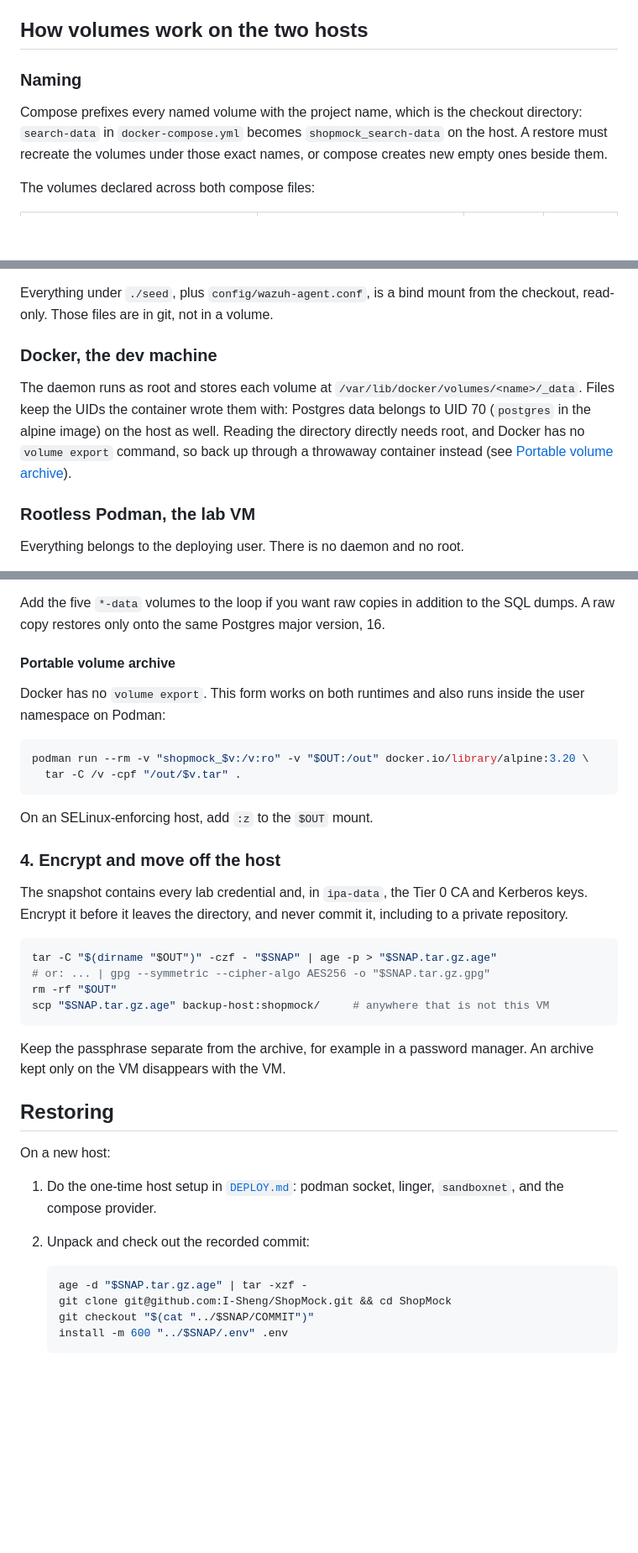
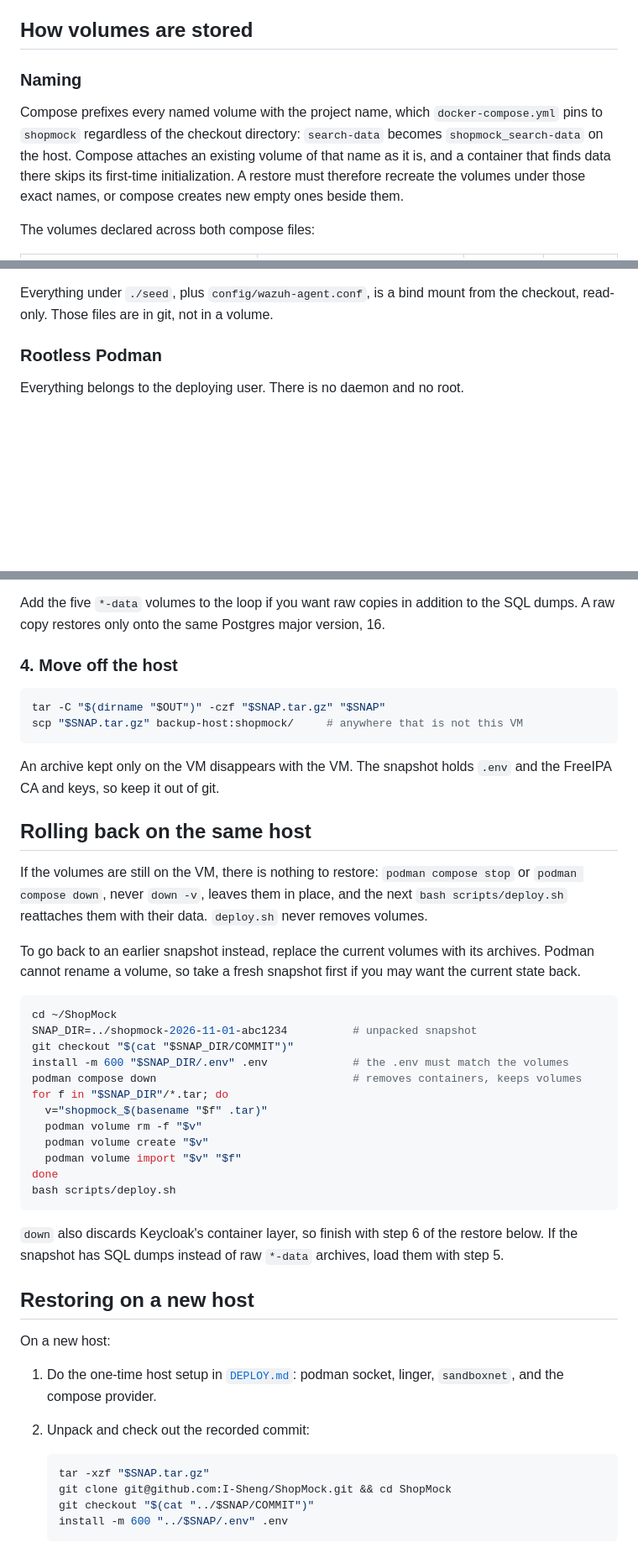
Before and after one commit to I-Sheng/ShopMock, a Markdown page: BACKUP.md, 3 parts joined by grey strips. Shown at 84% size. Rendered like a GitHub page; blank space fills up the shorter version.

Commit message:
docs: scope backup guide to Podman and add same-host rollback
Drop the Docker alternatives and snapshot encryption, correct the volume
naming note (the project name is pinned to shopmock), and document how to
reuse or replace the existing volumes to roll back on the same host.

````diff
--- a/BACKUP.md
+++ b/BACKUP.md
@@ -34,14 +35,16 @@ Two consequences are worth stating plainly:
   with `compose up --force-recreate` or `down`, discards it. Export it
   separately, as below.
 
-## How volumes work on the two hosts
+## How volumes are stored
 
 ### Naming
 
-Compose prefixes every named volume with the project name, which is the
-checkout directory: `search-data` in `docker-compose.yml` becomes
-`shopmock_search-data` on the host. A restore must recreate the volumes under
-those exact names, or compose creates new empty ones beside them.
+Compose prefixes every named volume with the project name, which
+`docker-compose.yml` pins to `shopmock` regardless of the checkout directory:
+`search-data` becomes `shopmock_search-data` on the host. Compose attaches an
+existing volume of that name as it is, and a container that finds data there
+skips its first-time initialization. A restore must therefore recreate the
+volumes under those exact names, or compose creates new empty ones beside them.
 
 The volumes declared across both compose files:
 
@@ -59,16 +62,7 @@ The volumes declared across both compose files:
 Everything under `./seed`, plus `config/wazuh-agent.conf`, is a bind mount
 from the checkout, read-only. Those files are in git, not in a volume.
 
-### Docker, the dev machine
-
-The daemon runs as root and stores each volume at
-`/var/lib/docker/volumes/<name>/_data`. Files keep the UIDs the container wrote
-them with: Postgres data belongs to UID 70 (`postgres` in the alpine image) on
-the host as well. Reading the directory directly needs root, and Docker has no
-`volume export` command, so back up through a throwaway container instead (see
-[Portable volume archive](#portable-volume-archive)).
-
-### Rootless Podman, the lab VM
+### Rootless Podman
 
 Everything belongs to the deploying user. There is no daemon and no root.
 
@@ -180,35 +173,47 @@ Add the five `*-data` volumes to the loop if you want raw copies in addition
 to the SQL dumps. A raw copy restores only onto the same Postgres major
 version, 16.
 
-#### Portable volume archive
-
-Docker has no `volume export`. This form works on both runtimes and also runs
-inside the user namespace on Podman:
+### 4. Move off the host
 
 ```bash
-podman run --rm -v "shopmock_$v:/v:ro" -v "$OUT:/out" docker.io/library/alpine:3.20 \
-  tar -C /v -cpf "/out/$v.tar" .
+tar -C "$(dirname "$OUT")" -czf "$SNAP.tar.gz" "$SNAP"
+scp "$SNAP.tar.gz" backup-host:shopmock/     # anywhere that is not this VM
 ```
 
-On an SELinux-enforcing host, add `:z` to the `$OUT` mount.
+An archive kept only on the VM disappears with the VM. The snapshot holds
+`.env` and the FreeIPA CA and keys, so keep it out of git.
 
-### 4. Encrypt and move off the host
+## Rolling back on the same host
 
-The snapshot contains every lab credential and, in `ipa-data`, the Tier 0 CA
-and Kerberos keys. Encrypt it before it leaves the directory, and never commit
-it, including to a private repository.
+If the volumes are still on the VM, there is nothing to restore: `podman
+compose stop` or `podman compose down`, never `down -v`, leaves them in place,
+and the next `bash scripts/deploy.sh` reattaches them with their data.
+`deploy.sh` never removes volumes.
+
+To go back to an earlier snapshot instead, replace the current volumes with its
+archives. Podman cannot rename a volume, so take a fresh snapshot first if you
+may want the current state back.
 
 ```bash
-tar -C "$(dirname "$OUT")" -czf - "$SNAP" | age -p > "$SNAP.tar.gz.age"
-# or: ... | gpg --symmetric --cipher-algo AES256 -o "$SNAP.tar.gz.gpg"
-rm -rf "$OUT"
-scp "$SNAP.tar.gz.age" backup-host:shopmock/     # anywhere that is not this VM
+cd ~/ShopMock
+SNAP_DIR=../shopmock-2026-11-01-abc1234          # unpacked snapshot
+git checkout "$(cat "$SNAP_DIR/COMMIT")"
+install -m 600 "$SNAP_DIR/.env" .env             # the .env must match the volumes
+podman compose down                              # removes containers, keeps volumes
+for f in "$SNAP_DIR"/*.tar; do
+  v="shopmock_$(basename "$f" .tar)"
+  podman volume rm -f "$v"
+  podman volume create "$v"
+  podman volume import "$v" "$f"
+done
+bash scripts/deploy.sh
 ```
 
-Keep the passphrase separate from the archive, for example in a password
-manager. An archive kept only on the VM disappears with the VM.
+`down` also discards Keycloak's container layer, so finish with step 6 of the
+restore below. If the snapshot has SQL dumps instead of raw `*-data` archives,
+load them with step 5.
 
-## Restoring
+## Restoring on a new host
 
 On a new host:
 
@@ -217,7 +222,7 @@ On a new host:
 2. Unpack and check out the recorded commit:
 
    ```bash
-   age -d "$SNAP.tar.gz.age" | tar -xzf -
+   tar -xzf "$SNAP.tar.gz"
    git clone git@github.com:I-Sheng/ShopMock.git && cd ShopMock
    git checkout "$(cat "../$SNAP/COMMIT")"
    install -m 600 "../$SNAP/.env" .env
````
Also changed, not shown: other parts of BACKUP.md (+6 -9 lines), README.md (+1 -1 lines).
